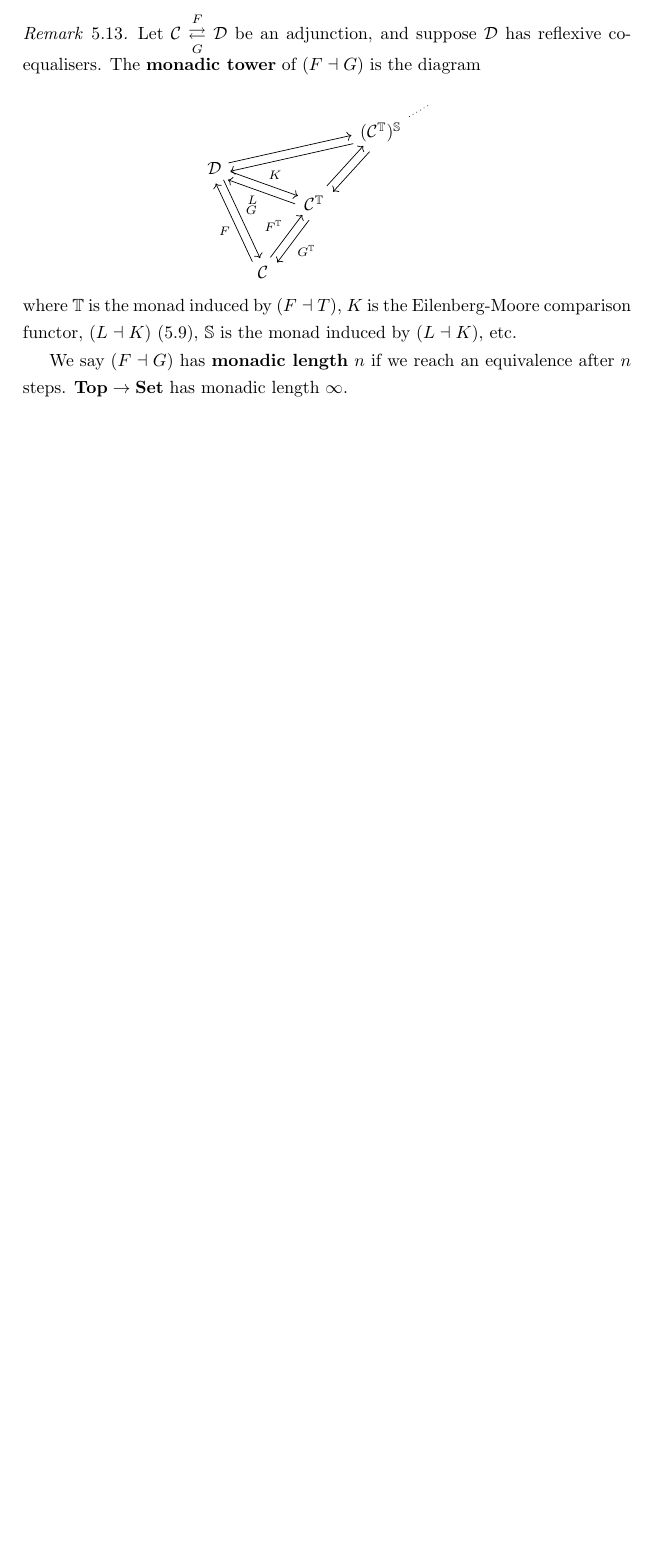
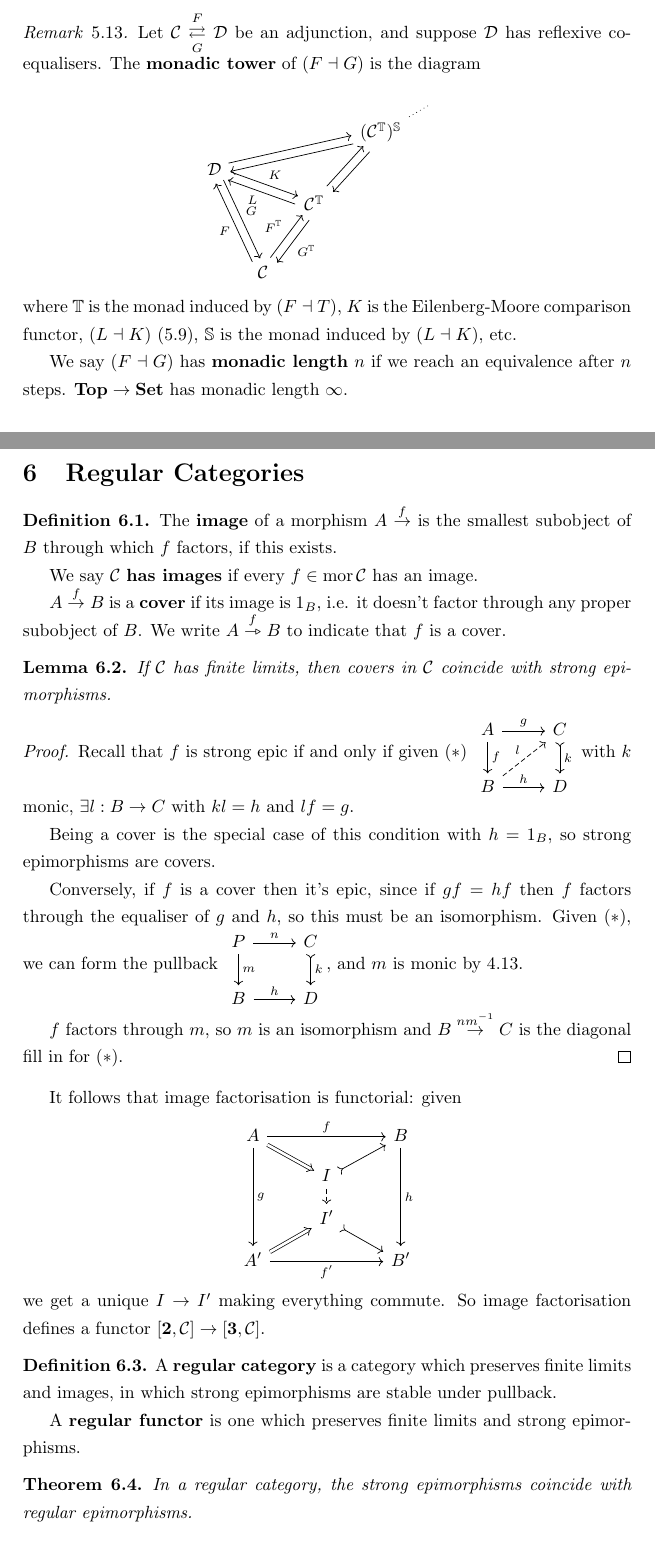
Before and after one commit to bward/bward.github.io, a LaTeX document (notes/category_theory.tex): part of page 25 of 25 before the commit and two parts of pages 25 and 26 of 27 after it, the two joined at a grey line, cut so that both start at the same text, the shorter picture padded with empty space. Compiled offline with pdfLaTeX.

Commit message:
Category theory lecture 18

```diff
--- a/notes/category_theory.tex
+++ b/notes/category_theory.tex
@@ -11,6 +11,7 @@
 \usepackage{graphicx}
 \usepackage{tikz-cd}
 \usepackage{enumitem}
+\usepackage{stmaryrd}
 \theoremstyle{definition}
 \newtheorem{definition}{Definition}
 \theoremstyle{remark}
@@ -1505,3 +1506,65 @@ is a split coequaliser diagram.
 	We say $(F \dashv G)$ has \textbf{monadic length} $n$ if we reach an equivalence after $n$ steps.
 	$\text{\textbf{Top}} \to \Set$ has monadic length $\infty$.
 \end{remark}
+
+\section{Regular Categories}
+
+\begin{definition}
+	The \textbf{image} of a morphism $A \overset{f}{\to}$ is the smallest subobject of $B$ through which $f$ factors, if this exists.
+
+	We say $\mathcal{C}$ \textbf{has images} if every $f \in \mor \mathcal{C}$ has an image.
+
+	$A \overset{f}{\to} B$ is a \textbf{cover} if its image is $1_B$,
+	i.e. it doesn't factor through any proper subobject of $B$.
+	We write $A \overset{f}{\rightarrowtriangle} B$ to indicate that $f$ is a cover.
+\end{definition}
+
+\begin{lemma}
+	If $\mathcal{C}$ has finite limits,
+	then covers in $\mathcal{C}$ coincide with strong epimorphisms.
+\end{lemma}
+\begin{proof}
+	Recall that $f$ is strong epic if and only if given $(*)$
+	\begin{tikzcd}
+		A \ar{r}{g} \ar{d}{f} & C \ar[tail]{d}{k} \\
+		B \ar{r}{h} \ar[dashed]{ur}{l} & D
+	\end{tikzcd}
+	with $k$ monic, $\exists l: B \to C$ with $kl = h$ and $lf = g$.
+
+	Being a cover is the special case of this condition with $h=1_B$,
+	so strong epimorphisms are covers.
+
+	Conversely, if $f$ is a cover then it's epic,
+	since if $gf = hf$ then $f$ factors through the equaliser of $g$ and $h$,
+	so this must be an isomorphism. Given $(*)$, we can form the pullback
+	\begin{tikzcd}
+		P \ar{r}{n} \ar{d}{m} & C \ar[tail]{d}{k} \\
+		B \ar{r}{h} & D
+	\end{tikzcd},
+	and $m$ is monic by \ref{416}.
+
+	$f$ factors through $m$, so $m$ is an isomorphism and $B \overset{nm^{-1}}{\to} C$ is the diagonal fill in for $(*)$.
+\end{proof}
+
+It follows that image factorisation is functorial: given
+\begin{center}
+	\begin{tikzcd}[row sep=small]
+		A \ar{rr}{f} \ar{ddd}{g}  \ar[Rightarrow]{rd}& & B \ar{ddd}{h}\\
+		& I \ar[tail]{ur} \ar[dashed]{d}& \\
+		& I' \ar[tail]{rd}& \\
+		A' \ar[Rightarrow]{ur} \ar{rr}[below]{f'} && B'
+	\end{tikzcd}
+\end{center}
+we get a unique $I \to I'$ making everything commute.
+So image factorisation defines a functor $[\mathbf{2}, \mathcal{C}] \to [\mathbf{3}, \mathcal{C}]$.
+
+\begin{definition}
+	A \textbf{regular category} is a category which preserves finite limits and images,
+	in which strong epimorphisms are stable under pullback.
+
+	A \textbf{regular functor} is one which preserves finite limits and strong epimorphisms.
+\end{definition}
+
+\begin{theorem}
+	In a regular category, the strong epimorphisms coincide with regular epimorphisms.
+\end{theorem}
```
Also changed, not shown: notes/category_theory.pdf, notes/category_theory.tex (49 more changed lines).
